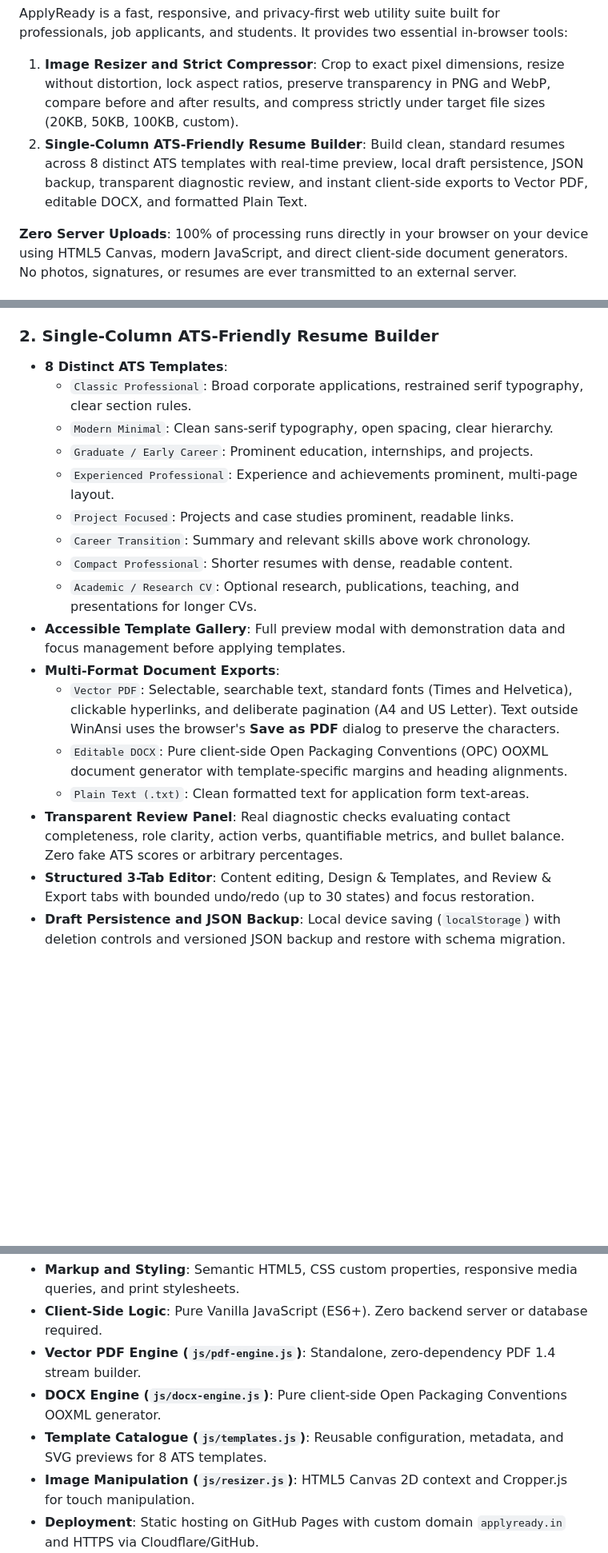
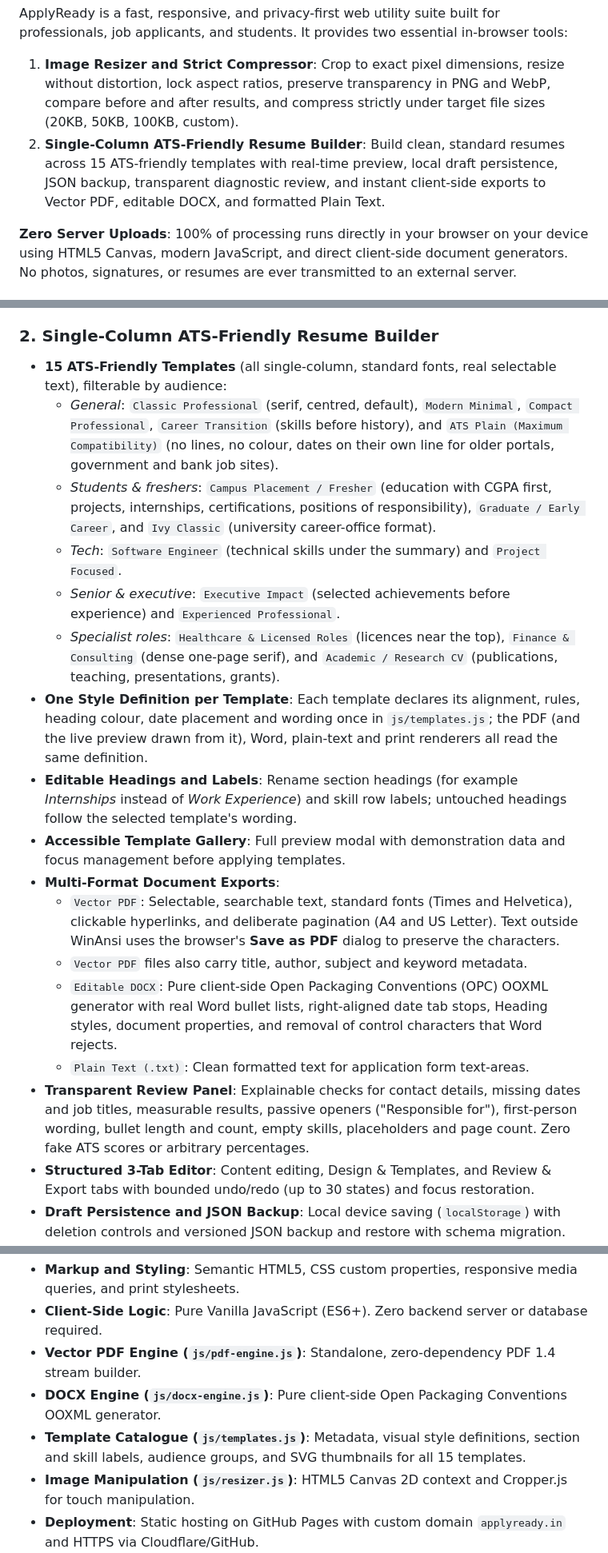
Before and after one commit to nbsumit/applyready, a Markdown page: README.md, 3 parts joined by grey strips. Shown at 80% size. Rendered like a GitHub page; blank space fills up the shorter version.

Commit message:
Document the 15 templates, shared style system and new export features
Co-Authored-By: Claude Opus 5.5 <noreply@anthropic.com>
Claude-Session: https://claude.ai/code/session_01EiBqNx7DSnBqQMz8Fqnjm9

```diff
--- a/README.md
+++ b/README.md
@@ -5,7 +5,7 @@
 ApplyReady is a fast, responsive, and privacy-first web utility suite built for professionals, job applicants, and students. It provides two essential in-browser tools:
 
 1. **Image Resizer and Strict Compressor**: Crop to exact pixel dimensions, resize without distortion, lock aspect ratios, preserve transparency in PNG and WebP, compare before and after results, and compress strictly under target file sizes (20KB, 50KB, 100KB, custom).
-2. **Single-Column ATS-Friendly Resume Builder**: Build clean, standard resumes across 8 distinct ATS templates with real-time preview, local draft persistence, JSON backup, transparent diagnostic review, and instant client-side exports to Vector PDF, editable DOCX, and formatted Plain Text.
+2. **Single-Column ATS-Friendly Resume Builder**: Build clean, standard resumes across 15 ATS-friendly templates with real-time preview, local draft persistence, JSON backup, transparent diagnostic review, and instant client-side exports to Vector PDF, editable DOCX, and formatted Plain Text.
 
 **Zero Server Uploads**: 100% of processing runs directly in your browser on your device using HTML5 Canvas, modern JavaScript, and direct client-side document generators. No photos, signatures, or resumes are ever transmitted to an external server.
 
@@ -32,21 +32,21 @@ ApplyReady is a fast, responsive, and privacy-first web utility suite built for
 - **Interactive Cropper**: Touch-friendly zoom, rotation (+90 / -90 degrees), and aspect ratio locking (Target, Original, 1:1, 4:3, 16:9, Free).
 
 ### 2. Single-Column ATS-Friendly Resume Builder
-- **8 Distinct ATS Templates**:
-  - `Classic Professional`: Broad corporate applications, restrained serif typography, clear section rules.
-  - `Modern Minimal`: Clean sans-serif typography, open spacing, clear hierarchy.
-  - `Graduate / Early Career`: Prominent education, internships, and projects.
-  - `Experienced Professional`: Experience and achievements prominent, multi-page layout.
-  - `Project Focused`: Projects and case studies prominent, readable links.
-  - `Career Transition`: Summary and relevant skills above work chronology.
-  - `Compact Professional`: Shorter resumes with dense, readable content.
-  - `Academic / Research CV`: Optional research, publications, teaching, and presentations for longer CVs.
+- **15 ATS-Friendly Templates** (all single-column, standard fonts, real selectable text), filterable by audience:
+  - *General*: `Classic Professional` (serif, centred, default), `Modern Minimal`, `Compact Professional`, `Career Transition` (skills before history), and `ATS Plain (Maximum Compatibility)` (no lines, no colour, dates on their own line for older portals, government and bank job sites).
+  - *Students & freshers*: `Campus Placement / Fresher` (education with CGPA first, projects, internships, certifications, positions of responsibility), `Graduate / Early Career`, and `Ivy Classic` (university career-office format).
+  - *Tech*: `Software Engineer` (technical skills under the summary) and `Project Focused`.
+  - *Senior & executive*: `Executive Impact` (selected achievements before experience) and `Experienced Professional`.
+  - *Specialist roles*: `Healthcare & Licensed Roles` (licences near the top), `Finance & Consulting` (dense one-page serif), and `Academic / Research CV` (publications, teaching, presentations, grants).
+- **One Style Definition per Template**: Each template declares its alignment, rules, heading colour, date placement and wording once in `js/templates.js`; the PDF (and the live preview drawn from it), Word, plain-text and print renderers all read the same definition.
+- **Editable Headings and Labels**: Rename section headings (for example *Internships* instead of *Work Experience*) and skill row labels; untouched headings follow the selected template's wording.
 - **Accessible Template Gallery**: Full preview modal with demonstration data and focus management before applying templates.
 - **Multi-Format Document Exports**:
   - `Vector PDF`: Selectable, searchable text, standard fonts (Times and Helvetica), clickable hyperlinks, and deliberate pagination (A4 and US Letter). Text outside WinAnsi uses the browser's **Save as PDF** dialog to preserve the characters.
-  - `Editable DOCX`: Pure client-side Open Packaging Conventions (OPC) OOXML document generator with template-specific margins and heading alignments.
+  - `Vector PDF` files also carry title, author, subject and keyword metadata.
+  - `Editable DOCX`: Pure client-side Open Packaging Conventions (OPC) OOXML generator with real Word bullet lists, right-aligned date tab stops, Heading styles, document properties, and removal of control characters that Word rejects.
   - `Plain Text (.txt)`: Clean formatted text for application form text-areas.
-- **Transparent Review Panel**: Real diagnostic checks evaluating contact completeness, role clarity, action verbs, quantifiable metrics, and bullet balance. Zero fake ATS scores or arbitrary percentages.
+- **Transparent Review Panel**: Explainable checks for contact details, missing dates and job titles, measurable results, passive openers ("Responsible for"), first-person wording, bullet length and count, empty skills, placeholders and page count. Zero fake ATS scores or arbitrary percentages.
 - **Structured 3-Tab Editor**: Content editing, Design & Templates, and Review & Export tabs with bounded undo/redo (up to 30 states) and focus restoration.
 - **Draft Persistence and JSON Backup**: Local device saving (`localStorage`) with deletion controls and versioned JSON backup and restore with schema migration.
 
@@ -63,7 +63,7 @@ ApplyReady is a fast, responsive, and privacy-first web utility suite built for
 - **Client-Side Logic**: Pure Vanilla JavaScript (ES6+). Zero backend server or database required.
 - **Vector PDF Engine (`js/pdf-engine.js`)**: Standalone, zero-dependency PDF 1.4 stream builder.
 - **DOCX Engine (`js/docx-engine.js`)**: Pure client-side Open Packaging Conventions OOXML generator.
-- **Template Catalogue (`js/templates.js`)**: Reusable configuration, metadata, and SVG previews for 8 ATS templates.
+- **Template Catalogue (`js/templates.js`)**: Metadata, visual style definitions, section and skill labels, audience groups, and SVG thumbnails for all 15 templates.
 - **Image Manipulation (`js/resizer.js`)**: HTML5 Canvas 2D context and Cropper.js for touch manipulation.
 - **Deployment**: Static hosting on GitHub Pages with custom domain `applyready.in` and HTTPS via Cloudflare/GitHub.
 
```
Also changed, not shown: other parts of README.md (+7 -5 lines).
